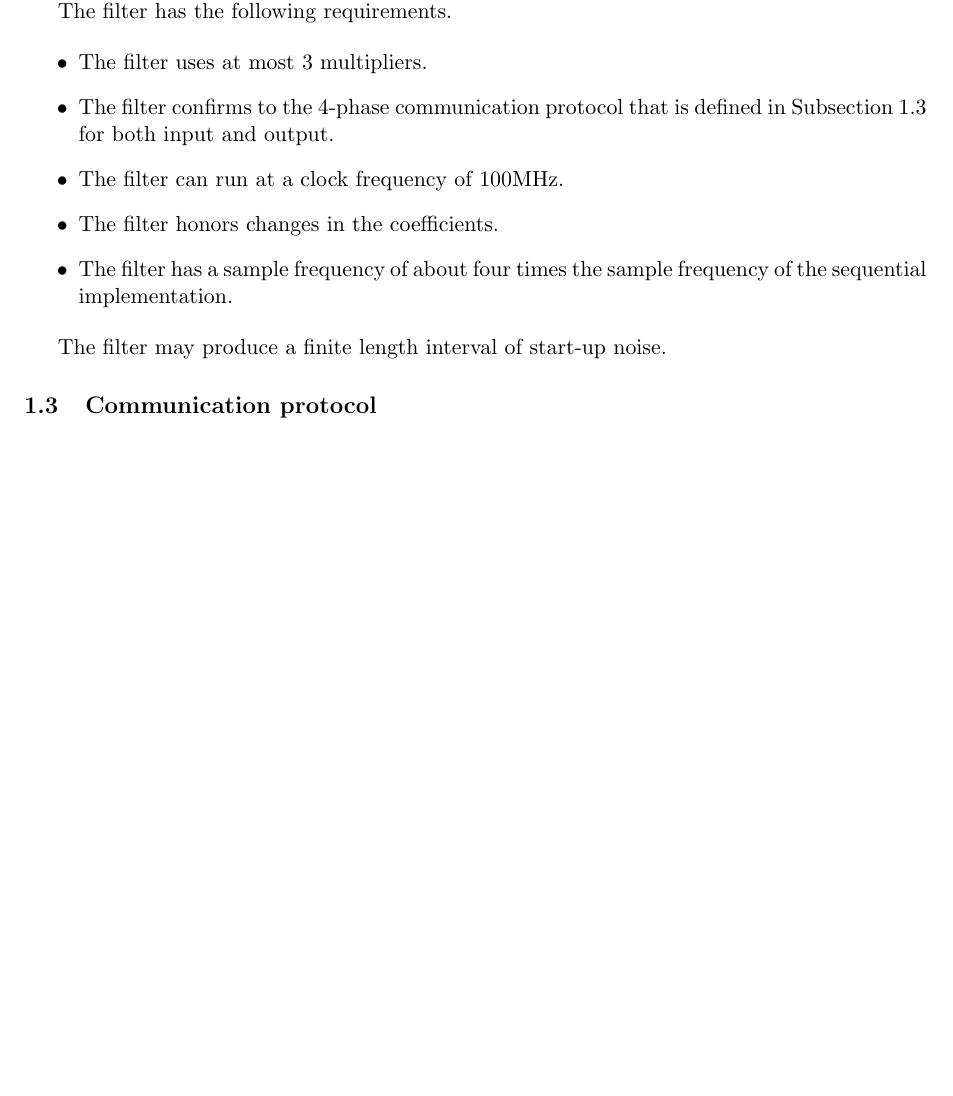
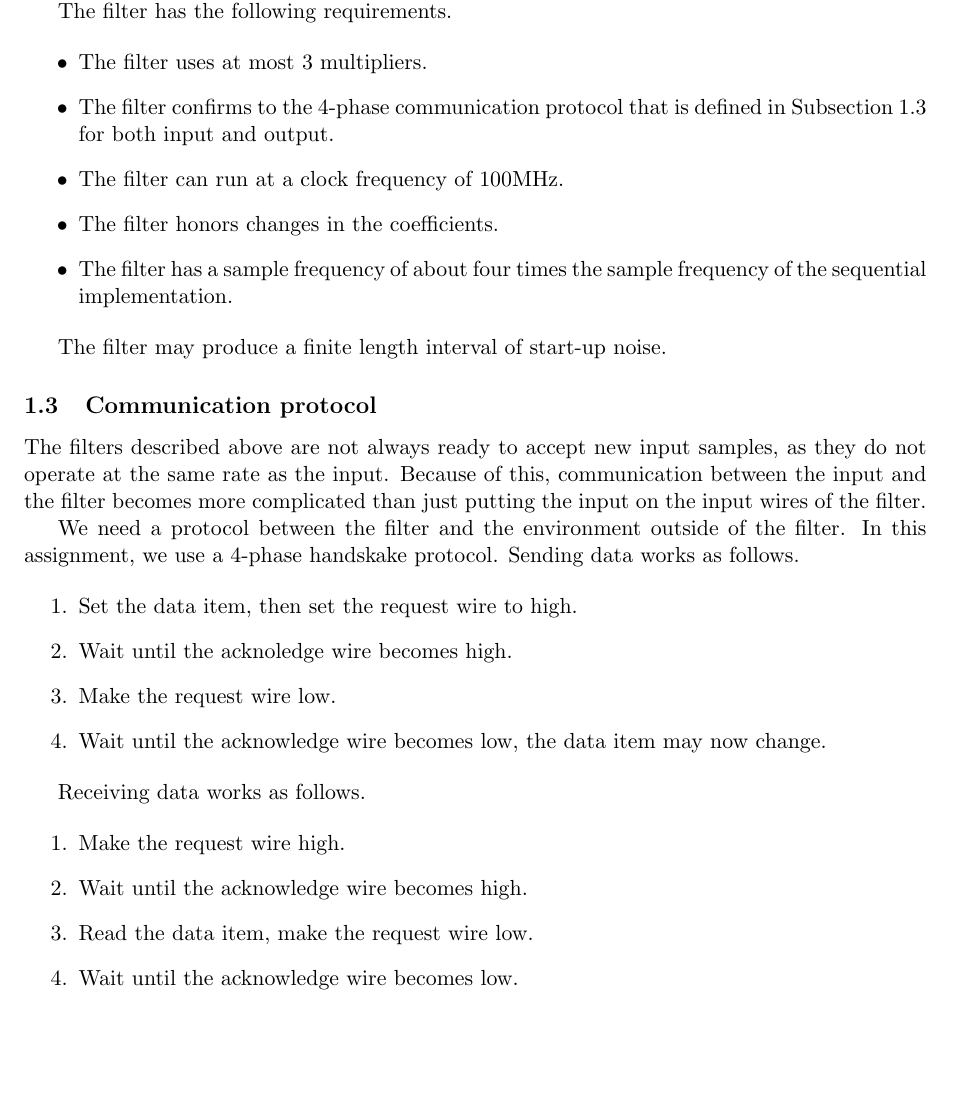
Before and after one commit to timvdalen/2IN35-lab, a LaTeX document (lab3/report/report.tex, which reads lab3/report/sections/analysis.tex): part of page 2 of 2 before the commit and part of page 2 of 3 after it, cut so that both start at the same text, the shorter picture padded with empty space. Compiled offline with pdfLaTeX.

Commit message:
Describe the communication protocol

```diff
--- a/lab3/report/sections/analysis.tex
+++ b/lab3/report/sections/analysis.tex
@@ -53,3 +53,26 @@ The filter may produce a finite length interval of start-up noise.
 
 \subsection{Communication protocol}
 \label{sec:analysis:communication}
+
+The filters described above are not always ready to accept new input samples, as they do not operate at the same rate as the input.
+Because of this, communication between the input and the filter becomes more complicated than just putting the input on the input wires of the filter.
+
+We need a protocol between the filter and the environment outside of the filter.
+In this assignment, we use a 4-phase handskake protocol.
+Sending data works as follows.
+
+\begin{enumerate}
+	\item Set the data item, then set the request wire to high.
+	\item Wait until the acknoledge wire becomes high.
+	\item Make the request wire low.
+	\item Wait until the acknowledge wire becomes low, the data item may now change.
+\end{enumerate}
+
+Receiving data works as follows.
+
+\begin{enumerate}
+	\item Make the request wire high.
+	\item Wait until the acknowledge wire becomes high.
+	\item Read the data item, make the request wire low.
+	\item Wait until the acknowledge wire becomes low.
+\end{enumerate}
```
